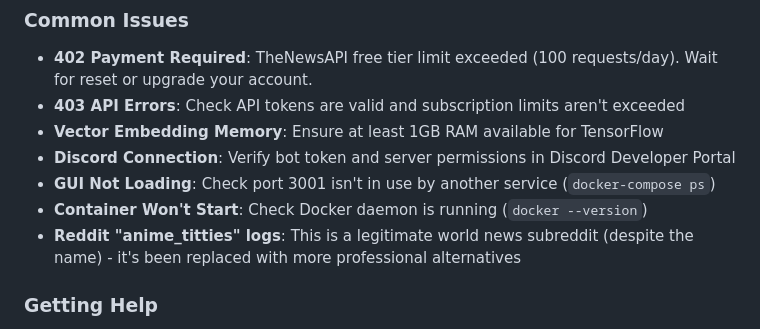
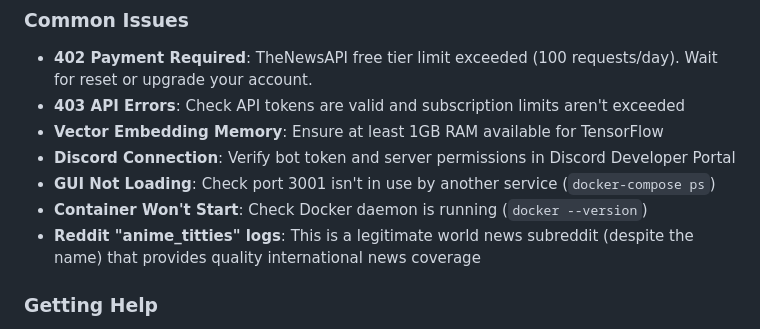
Before and after one commit to ecbaldwin4/newsbot-js, a Markdown page: README.md, the part around the change. Drawn GitHub-style.

Commit message:
feat: Restore r/anime_titties as legitimate world news source
- Added back r/anime_titties to Reddit sources (user preference)
- Updated documentation to explain it's a legitimate world news subreddit
- Despite the unconventional name, it's known for quality international news coverage

🤖 Generated with [Claude Code](https://claude.ai/code)

Co-Authored-By: Claude <noreply@anthropic.com>

```diff
--- a/README.md
+++ b/README.md
@@ -369,7 +369,7 @@ docker-compose down -v && docker-compose up -d
 - **Discord Connection**: Verify bot token and server permissions in Discord Developer Portal
 - **GUI Not Loading**: Check port 3001 isn't in use by another service (`docker-compose ps`)
 - **Container Won't Start**: Check Docker daemon is running (`docker --version`)
-- **Reddit "anime_titties" logs**: This is a legitimate world news subreddit (despite the name) - it's been replaced with more professional alternatives
+- **Reddit "anime_titties" logs**: This is a legitimate world news subreddit (despite the name) that provides quality international news coverage
 
 ### Getting Help
 
```
